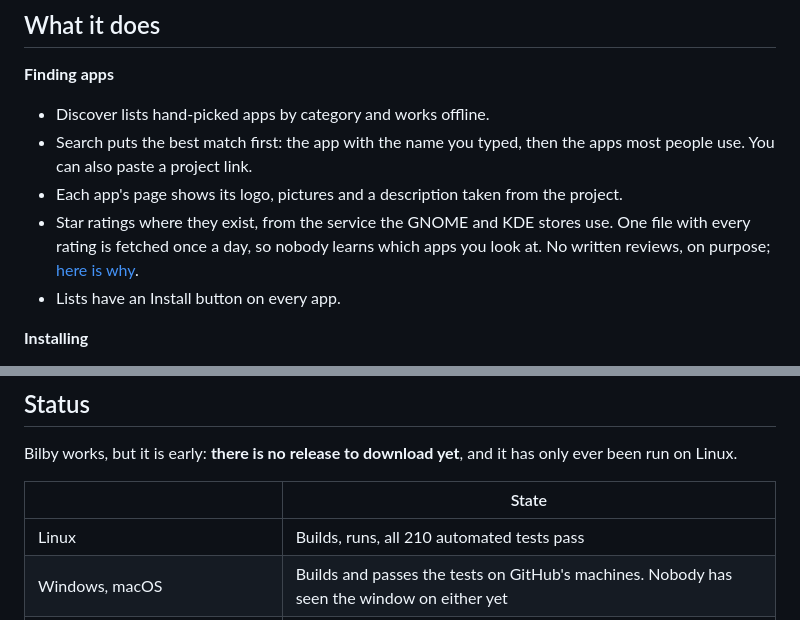
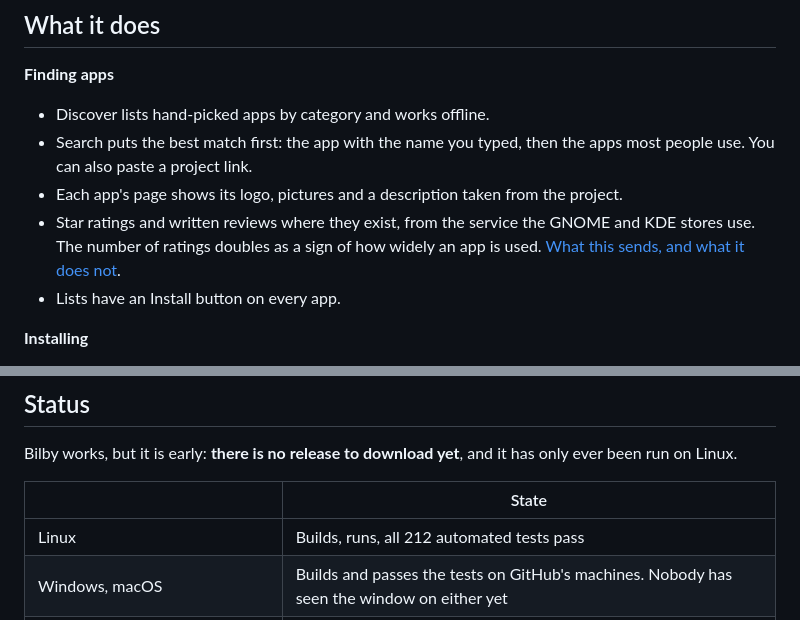
Before and after one commit to AndrewGBest/Bilby, a Markdown page: README.md, 2 parts joined by grey strips. GitHub-like rendering.

```diff
--- a/README.md
+++ b/README.md
@@ -40,9 +40,9 @@ A source only appears on devices it applies to. A Windows user never sees the AU
 - Search puts the best match first: the app with the name you typed, then the apps most
   people use. You can also paste a project link.
 - Each app's page shows its logo, pictures and a description taken from the project.
-- Star ratings where they exist, from the service the GNOME and KDE stores use. One
-  file with every rating is fetched once a day, so nobody learns which apps you look
-  at. No written reviews, on purpose; [here is why](docs/DESIGN.md#flathub-logos-and-ratings).
+- Star ratings and written reviews where they exist, from the service the GNOME and
+  KDE stores use. The number of ratings doubles as a sign of how widely an app is used.
+  [What this sends, and what it does not](docs/DESIGN.md#flathub-logos-and-ratings).
 - Lists have an Install button on every app.
 
 **Installing**
@@ -83,7 +83,7 @@ ever been run on Linux.
 
 | | State |
 |---|---|
-| Linux | Builds, runs, all 210 automated tests pass |
+| Linux | Builds, runs, all 212 automated tests pass |
 | Windows, macOS | Builds and passes the tests on GitHub's machines. Nobody has seen the window on either yet |
 | Android (phone, tablet, TV) | The engine compiles. There is no installable package and APKs cannot be installed yet |
 | iOS | Can only ever browse, not install: see [the design notes](docs/DESIGN.md#ios) |
```
Also changed, not shown: docs/COMPARISON.md (+1 -1 lines), docs/DESIGN.md (+22 -20 lines), docs/screenshots/desktop-flathub.png, docs/screenshots/desktop-search-flathub.png, 10 other files.
